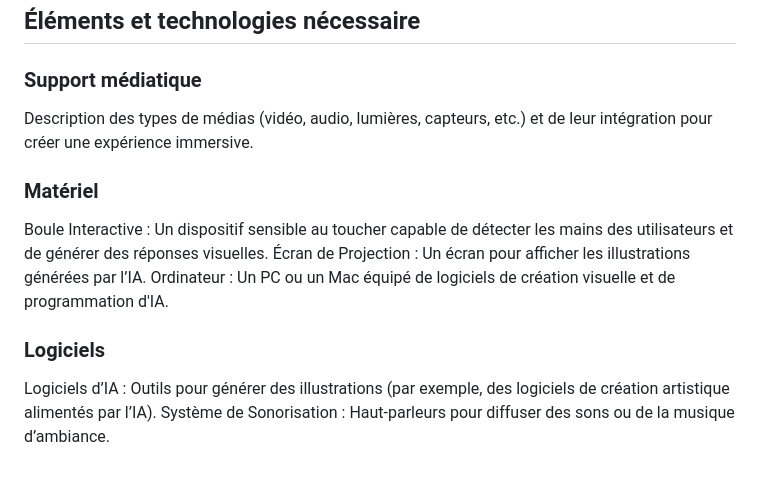
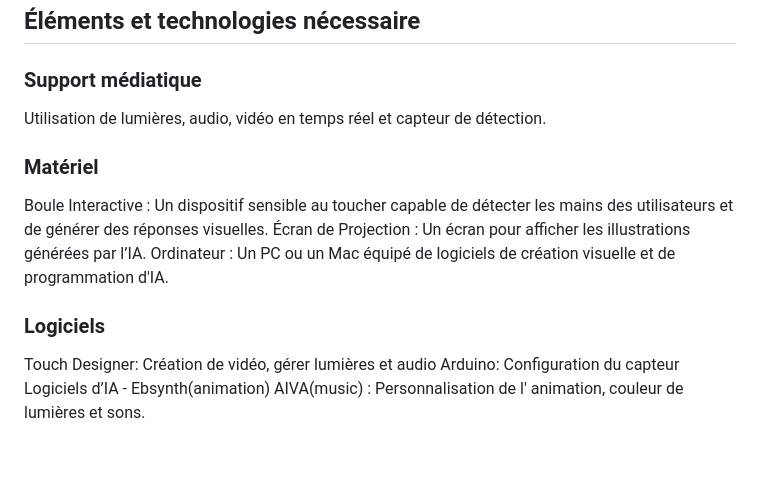
Before and after one commit to Sitmonternna/scenariser_interactif, a Markdown page: README.md, the part around the change. Drawn GitHub-style.

```diff
--- a/README.md
+++ b/README.md
@@ -41,12 +41,13 @@ Cette expérience immersive vise à démontrer que la technologie, loin de nous
 
 ## Éléments et technologies nécessaire
 ### Support médiatique
-Description des types de médias (vidéo, audio, lumières, capteurs, etc.) et de leur intégration pour créer une expérience immersive.
+Utilisation de lumières, audio, vidéo en temps réel et capteur de détection.
 ### Matériel
 Boule Interactive : Un dispositif sensible au toucher capable de détecter les mains des utilisateurs et de générer des réponses visuelles.
 Écran de Projection : Un écran pour afficher les illustrations générées par l’IA.
 Ordinateur : Un PC ou un Mac équipé de logiciels de création visuelle et de programmation d'IA.
 
 ### Logiciels
-Logiciels d’IA : Outils pour générer des illustrations (par exemple, des logiciels de création artistique alimentés par l’IA).
-Système de Sonorisation : Haut-parleurs pour diffuser des sons ou de la musique d’ambiance.
+Touch Designer: Création de vidéo, gérer lumières et audio
+Arduino: Configuration du capteur
+Logiciels d’IA - Ebsynth(animation)  AIVA(music)  : Personnalisation de l' animation, couleur de lumières et sons.
```
